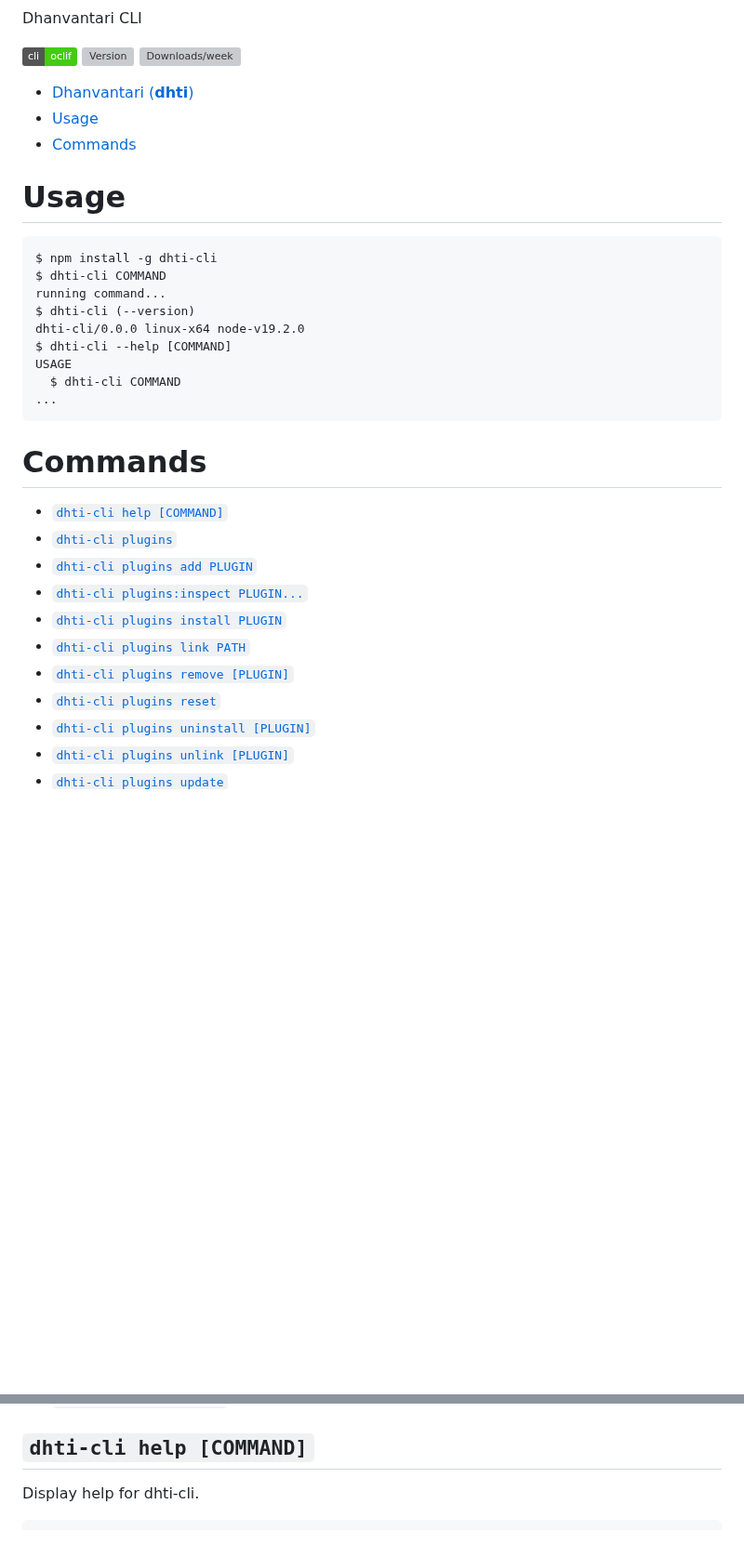
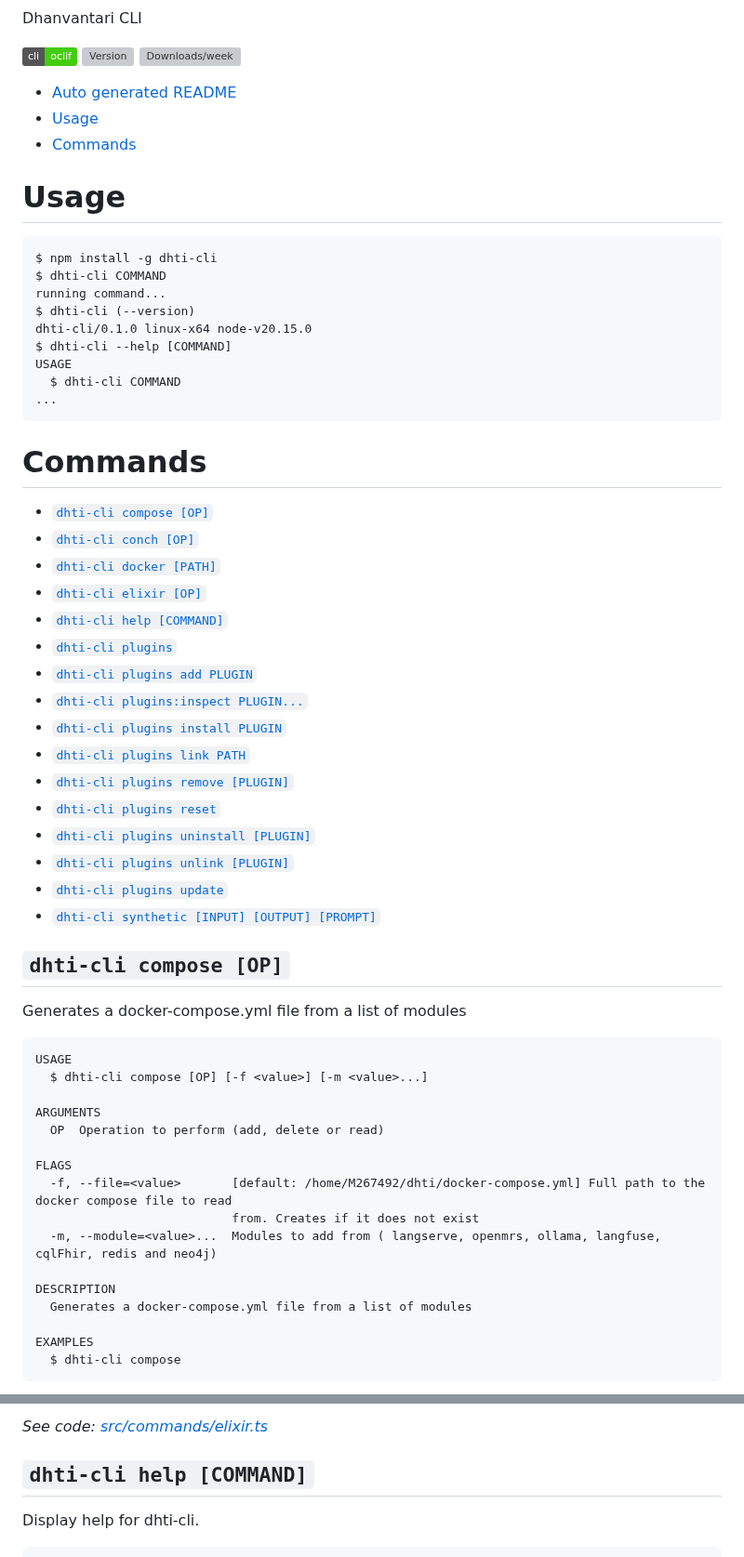
Before and after one commit to dermatologist/dhti, a Markdown page: README.md, 2 parts joined by grey strips. Shown at 93% size. Rendered like a GitHub page; badges without logos; blank space fills up the shorter version; grey boxes are pictures that could not be loaded.

````diff
--- a/README.md
+++ b/README.md
@@ -188,7 +188,7 @@ Dhanvantari CLI
 
 
 <!-- toc -->
-* [Dhanvantari (**dhti**)](#dhanvantari-dhti)
+* [Auto generated README](#auto-generated-readme)
 * [Usage](#usage)
 * [Commands](#commands)
 <!-- tocstop -->
@@ -199,7 +199,7 @@ $ npm install -g dhti-cli
 $ dhti-cli COMMAND
 running command...
 $ dhti-cli (--version)
-dhti-cli/0.0.0 linux-x64 node-v19.2.0
+dhti-cli/0.1.0 linux-x64 node-v20.15.0
 $ dhti-cli --help [COMMAND]
 USAGE
   $ dhti-cli COMMAND
@@ -208,6 +208,10 @@ USAGE
 <!-- usagestop -->
 # Commands
 <!-- commands -->
+* [`dhti-cli compose [OP]`](#dhti-cli-compose-op)
+* [`dhti-cli conch [OP]`](#dhti-cli-conch-op)
+* [`dhti-cli docker [PATH]`](#dhti-cli-docker-path)
+* [`dhti-cli elixir [OP]`](#dhti-cli-elixir-op)
 * [`dhti-cli help [COMMAND]`](#dhti-cli-help-command)
 * [`dhti-cli plugins`](#dhti-cli-plugins)
 * [`dhti-cli plugins add PLUGIN`](#dhti-cli-plugins-add-plugin)
@@ -219,3 +223,28 @@ USAGE
 * [`dhti-cli plugins uninstall [PLUGIN]`](#dhti-cli-plugins-uninstall-plugin)
 * [`dhti-cli plugins unlink [PLUGIN]`](#dhti-cli-plugins-unlink-plugin)
 * [`dhti-cli plugins update`](#dhti-cli-plugins-update)
+* [`dhti-cli synthetic [INPUT] [OUTPUT] [PROMPT]`](#dhti-cli-synthetic-input-output-prompt)
+
+## `dhti-cli compose [OP]`
+
+Generates a docker-compose.yml file from a list of modules
+
+```
+USAGE
+  $ dhti-cli compose [OP] [-f <value>] [-m <value>...]
+
+ARGUMENTS
+  OP  Operation to perform (add, delete or read)
+
+FLAGS
+  -f, --file=<value>       [default: /home/M267492/dhti/docker-compose.yml] Full path to the docker compose file to read
+                           from. Creates if it does not exist
+  -m, --module=<value>...  Modules to add from ( langserve, openmrs, ollama, langfuse, cqlFhir, redis and neo4j)
+
+DESCRIPTION
+  Generates a docker-compose.yml file from a list of modules
+
+EXAMPLES
+  $ dhti-cli compose
+```
+
@@ -222,3 +343,4 @@ USAGE
+_See code: [src/commands/elixir.ts](https://github.com/dermatologist/dhti/blob/v0.1.0/src/commands/elixir.ts)_
 
 ## `dhti-cli help [COMMAND]`
 
````
Also changed, not shown: other parts of README.md (+123 -0 lines).
